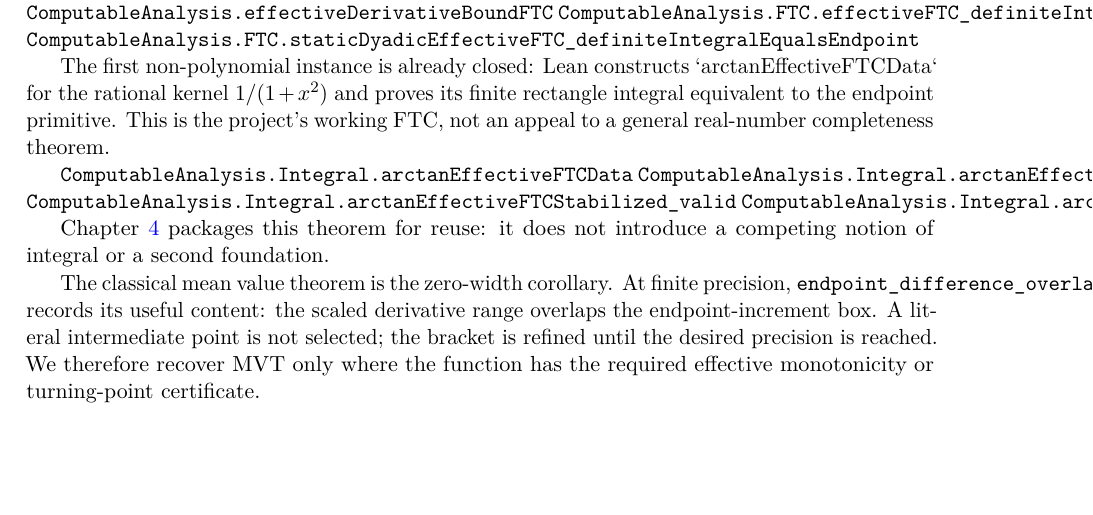
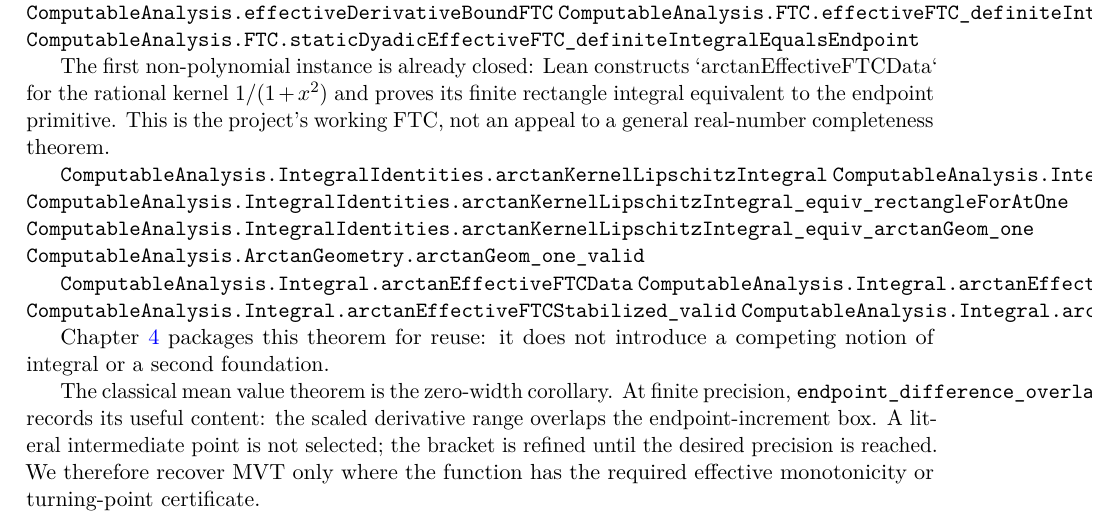
Before and after one commit to liuyao12/computable-analysis, a LaTeX thesis (blueprint/src/web.tex, which reads blueprint/src/03-integrals.tex): part of page 38 of 61, cut so that both start at the same text, the shorter picture padded with empty space. Compiled offline with pdfLaTeX.

Commit message:
Close Lipschitz arctangent integral bridge

```diff
--- a/blueprint/src/03-integrals.tex
+++ b/blueprint/src/03-integrals.tex
@@ -273,6 +273,13 @@ The first non-polynomial instance is already closed: Lean constructs
 finite rectangle integral equivalent to the endpoint primitive. This is the
 project's working FTC, not an appeal to a general real-number completeness
 theorem.
+
+\lean{ComputableAnalysis.IntegralIdentities.arctanKernelLipschitzIntegral}
+\lean{ComputableAnalysis.IntegralIdentities.arctanKernelLipschitzIntegral_valid}
+\lean{ComputableAnalysis.IntegralIdentities.arctanKernelLipschitzIntegral_equiv_rectangleForAtOne}
+\lean{ComputableAnalysis.IntegralIdentities.arctanKernelLipschitzIntegral_equiv_arctanGeom_one}
+\lean{ComputableAnalysis.ArctanGeometry.arctanGeom_one_valid}
+\leanok
 
 \lean{ComputableAnalysis.Integral.arctanEffectiveFTCData}
 \lean{ComputableAnalysis.Integral.arctanEffectiveFTC_equiv_endpoint}
```
Also changed, not shown: 1 other file.
